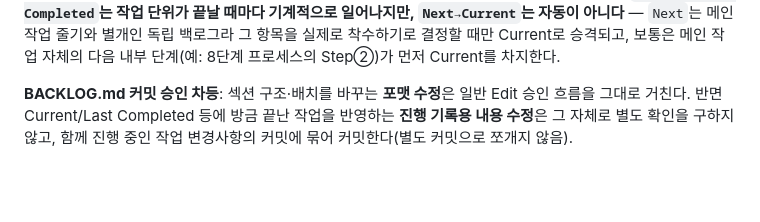
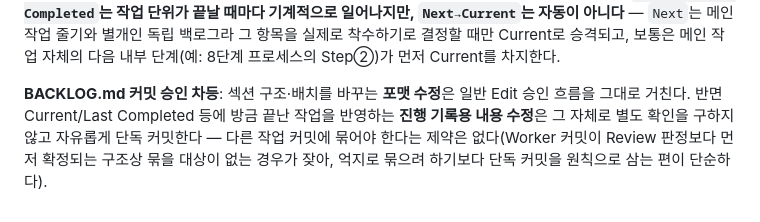
Before and after one commit to kangyj099/Digital-Wardrobe, a Markdown page: CLAUDE.md, the part around the change. GitHub-like rendering; blank space fills up the shorter version.

Commit message:
docs(policy): simplify BACKLOG.md commit rule to standalone-by-default
Same fix as feature/flutter-hifi-screens (b0ea81d) - the bundling
requirement repeatedly failed in practice since Worker commits its
task code before Review's verdict is known, leaving nothing to bundle
PM's completion narrative into by the time it's written.

Co-Authored-By: Claude Sonnet 5 <noreply@anthropic.com>

```diff
--- a/CLAUDE.md
+++ b/CLAUDE.md
@@ -43,4 +43,4 @@ Flutter 프로젝트 (`digittal_wardrobe`).
 
 **Last Completed/Current/Next 갱신 원칙**: `Current`에 있던 작업이 끝나면 그 내용을 1~3줄로 압축해 `Last Completed`를 교체한다(추가 아님) — 이전 내용은 지운다, 세부 근거는 이미 `Decision.md`/git log에 남아있으므로 안전하다. `Current`도 같은 원칙을 따르되 구성이 다르다: 마감/브랜치/스펙 포인터 같은 상위 개요는 그 작업 전체가 끝나기 전까진 유지하고, "지금 뭘 하면 되는지"를 가리키는 동적인 한 줄만 교체 대상이다. **`Current→Last Completed`는 작업 단위가 끝날 때마다 기계적으로 일어나지만, `Next→Current`는 자동이 아니다** — `Next`는 메인 작업 줄기와 별개인 독립 백로그라 그 항목을 실제로 착수하기로 결정할 때만 Current로 승격되고, 보통은 메인 작업 자체의 다음 내부 단계(예: 8단계 프로세스의 Step②)가 먼저 Current를 차지한다.
 
-**BACKLOG.md 커밋 승인 차등**: 섹션 구조·배치를 바꾸는 **포맷 수정**은 일반 Edit 승인 흐름을 그대로 거친다. 반면 Current/Last Completed 등에 방금 끝난 작업을 반영하는 **진행 기록용 내용 수정**은 그 자체로 별도 확인을 구하지 않고, 함께 진행 중인 작업 변경사항의 커밋에 묶어 커밋한다(별도 커밋으로 쪼개지 않음).
+**BACKLOG.md 커밋 승인 차등**: 섹션 구조·배치를 바꾸는 **포맷 수정**은 일반 Edit 승인 흐름을 그대로 거친다. 반면 Current/Last Completed 등에 방금 끝난 작업을 반영하는 **진행 기록용 내용 수정**은 그 자체로 별도 확인을 구하지 않고 자유롭게 단독 커밋한다 — 다른 작업 커밋에 묶어야 한다는 제약은 없다(Worker 커밋이 Review 판정보다 먼저 확정되는 구조상 묶을 대상이 없는 경우가 잦아, 억지로 묶으려 하기보다 단독 커밋을 원칙으로 삼는 편이 단순하다).
```
